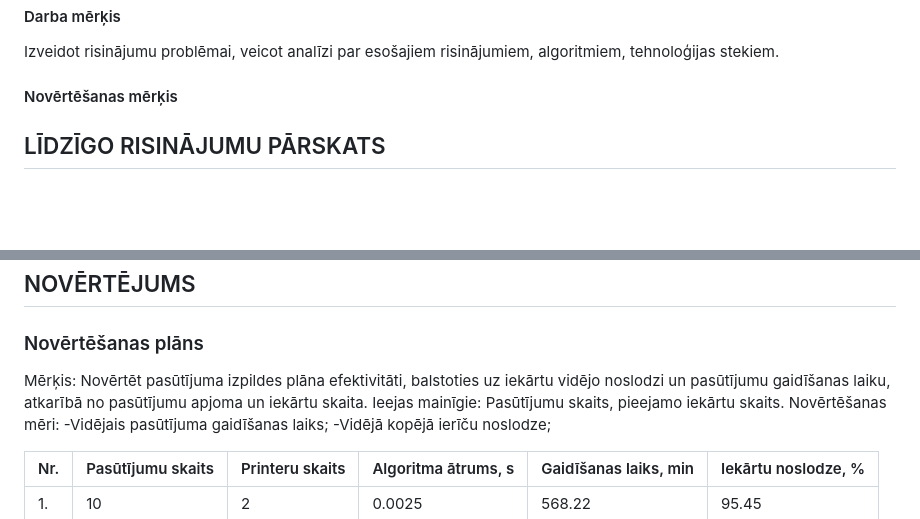
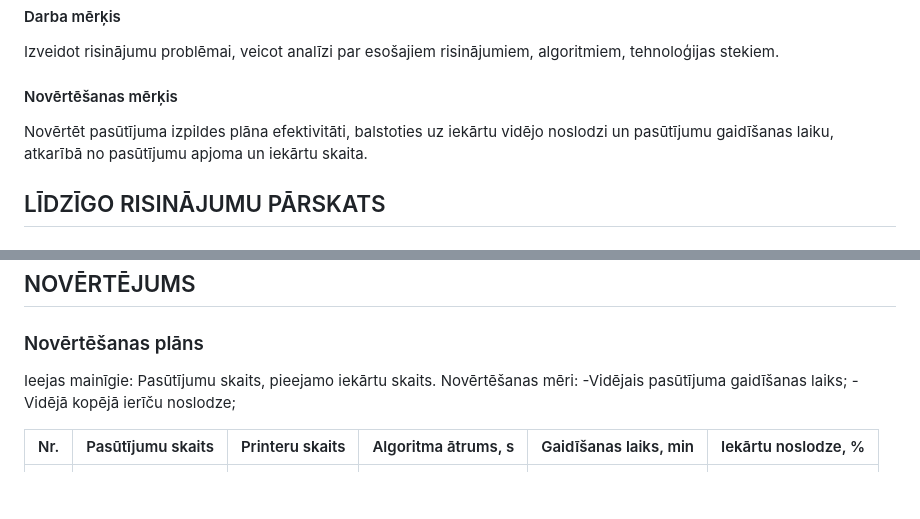
Before and after one commit to martinsvaikuls/PL_RAAM_3, a Markdown page: README.md, 2 parts joined by grey strips. Drawn GitHub-style; blank space fills up the shorter version.

```diff
--- a/README.md
+++ b/README.md
@@ -24,7 +24,7 @@ Ir pieejamas vairākas apdrukas iekārtas, katra ar savu veiktspēju un izmaksu
 Izveidot risinājumu problēmai, veicot analīzi par esošajiem risinājumiem, algoritmiem, tehnoloģijas stekiem.
 
 #### Novērtēšanas mērķis
-
+Novērtēt pasūtījuma izpildes plāna efektivitāti, balstoties uz iekārtu vidējo noslodzi un pasūtījumu gaidīšanas laiku, atkarībā no pasūtījumu apjoma un iekārtu skaita.
 
 ## LĪDZĪGO RISINĀJUMU PĀRSKATS
 
@@ -85,7 +85,6 @@ a
 
 ### Novērtēšanas plāns
 
-Mērķis: Novērtēt pasūtījuma izpildes plāna efektivitāti, balstoties uz iekārtu vidējo noslodzi un pasūtījumu gaidīšanas laiku, atkarībā no pasūtījumu apjoma un iekārtu skaita.
 Ieejas mainīgie: Pasūtījumu skaits, pieejamo iekārtu skaits.
 Novērtēšanas mēri:
 	-Vidējais pasūtījuma gaidīšanas laiks;
```
